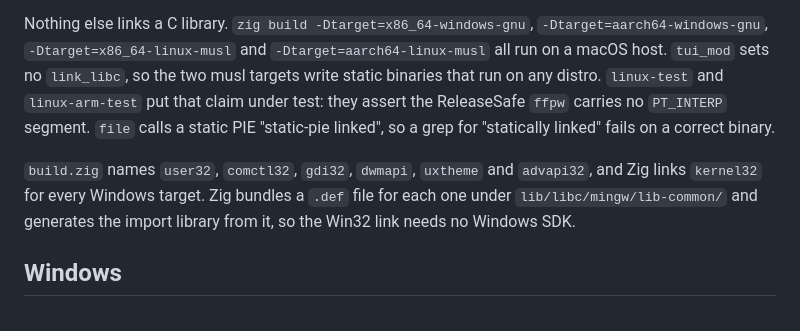
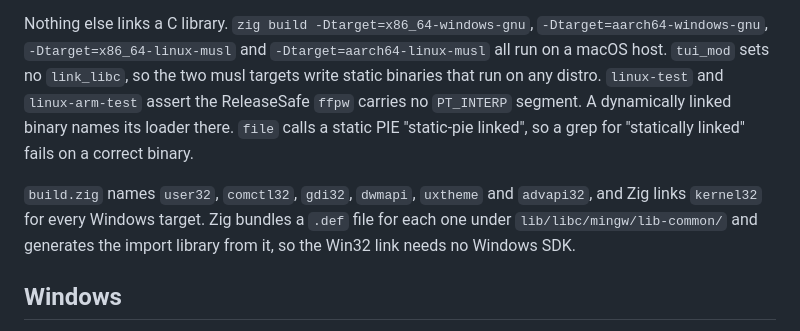
Before and after one commit to lkraider/firefox-password-view, a Markdown page: docs/PLATFORM.md, the part around the change. Rendered like a GitHub page.

```diff
--- a/docs/PLATFORM.md
+++ b/docs/PLATFORM.md
@@ -35,16 +35,15 @@ Nothing else links a C library. `zig build -Dtarget=x86_64-windows-gnu`,
 `-Dtarget=aarch64-windows-gnu`, `-Dtarget=x86_64-linux-musl` and
 `-Dtarget=aarch64-linux-musl` all run on a macOS host. `tui_mod` sets no
 `link_libc`, so the two musl targets write static binaries that run on any
-distro. `linux-test` and `linux-arm-test` put that claim under test: they
-assert the ReleaseSafe `ffpw` carries no `PT_INTERP` segment. `file` calls a
-static PIE "static-pie linked", so a grep for "statically linked" fails on a
-correct binary.
+distro. `linux-test` and `linux-arm-test` assert the ReleaseSafe `ffpw`
+carries no `PT_INTERP` segment. A dynamically linked binary names its loader
+there. `file` calls a static PIE "static-pie linked", so a grep for
+"statically linked" fails on a correct binary.
 
-`build.zig` names `user32`, `comctl32`, `gdi32`, `dwmapi`,
-`uxtheme` and `advapi32`, and Zig links `kernel32` for every Windows
-target. Zig bundles a `.def` file for each one under
-`lib/libc/mingw/lib-common/` and generates the import library from it, so
-the Win32 link needs no Windows SDK.
+`build.zig` names `user32`, `comctl32`, `gdi32`, `dwmapi`, `uxtheme` and
+`advapi32`, and Zig links `kernel32` for every Windows target. Zig bundles a
+`.def` file for each one under `lib/libc/mingw/lib-common/` and generates the
+import library from it, so the Win32 link needs no Windows SDK.
 
 ## Windows
 
```
Also changed, not shown: docs/ARCHITECTURE.md (+1 -1 lines), docs/REPRODUCIBLE.md (+5 -6 lines).
